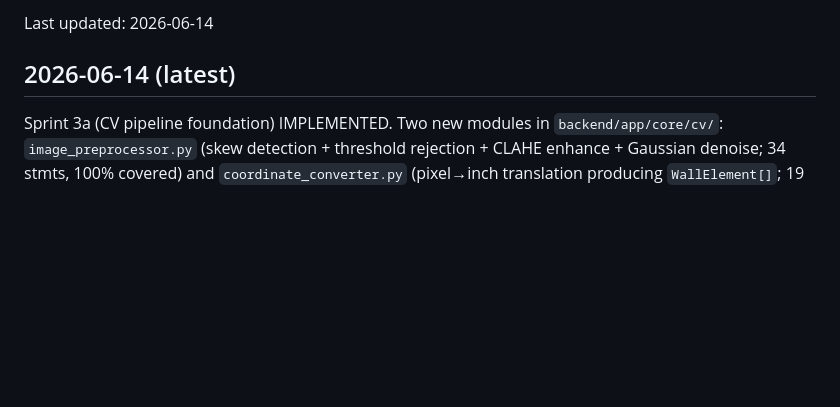
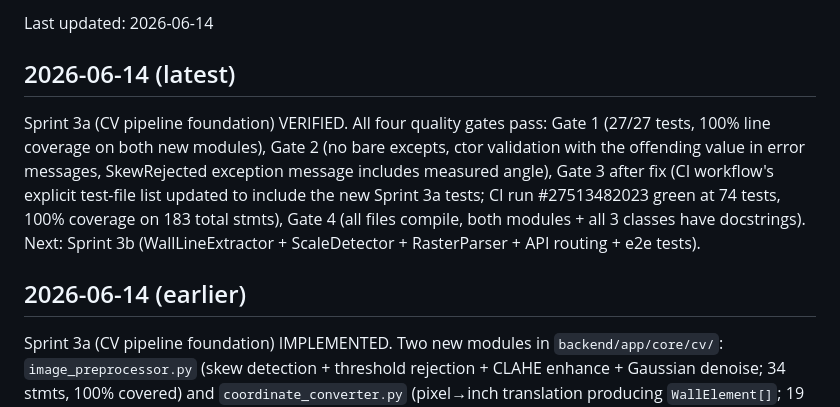
Before and after one commit to djjay0131/construction-ai, a Markdown page: llm/memory_bank/activeContext.md, the part around the change. Drawn GitHub-style; blank space fills up the shorter version.

Commit message:
Sprint 3a VERIFIED — all four quality gates pass
constellize:feature:verify run on sprint-3a-cv-pipeline-foundation. Gates
adapted for Python feature (pip + venv project; no uv/ruff):
  Gate 1 (Test Integrity)       PASS — 27/27 tests pass; 100% coverage on
                                app.core.cv.image_preprocessor (34 stmts)
                                and app.core.cv.coordinate_converter
                                (19 stmts)
  Gate 2 (Health Check)         PASS — no bare excepts; ctor validation
                                with offending value in error messages
                                ("got {scale_px_per_in}", "by {skew:.1f}
                                degrees")
  Gate 3 (Deployment Readiness) PASS after fix — CI workflow's explicit
                                test-file list updated to include the new
                                Sprint 3a tests + cov targets (commit
                                29c171e); CI run #27513482023 green at
                                74 tests, 100% coverage on 183 stmts
  Gate 4 (Maintainability)      PASS — all files compile; both modules
                                + all 3 classes have docstrings

Status: IMPLEMENTED → VERIFIED.

Co-Authored-By: Claude Opus 4.7 <noreply@anthropic.com>

```diff
--- a/llm/memory_bank/activeContext.md
+++ b/llm/memory_bank/activeContext.md
@@ -3,6 +3,18 @@
 Last updated: 2026-06-14
 
 ## 2026-06-14 (latest)
+
+Sprint 3a (CV pipeline foundation) VERIFIED. All four quality gates pass:
+Gate 1 (27/27 tests, 100% line coverage on both new modules), Gate 2 (no
+bare excepts, ctor validation with the offending value in error messages,
+SkewRejected exception message includes measured angle), Gate 3 after fix
+(CI workflow's explicit test-file list updated to include the new Sprint
+3a tests; CI run #27513482023 green at 74 tests, 100% coverage on 183
+total stmts), Gate 4 (all files compile, both modules + all 3 classes
+have docstrings). Next: Sprint 3b (WallLineExtractor + ScaleDetector +
+RasterParser + API routing + e2e tests).
+
+## 2026-06-14 (earlier)
 
 Sprint 3a (CV pipeline foundation) IMPLEMENTED. Two new modules in
 `backend/app/core/cv/`: `image_preprocessor.py` (skew detection + threshold
```
Also changed, not shown: llm/features/sprint-3a-cv-pipeline-foundation.md (+2 -1 lines).
